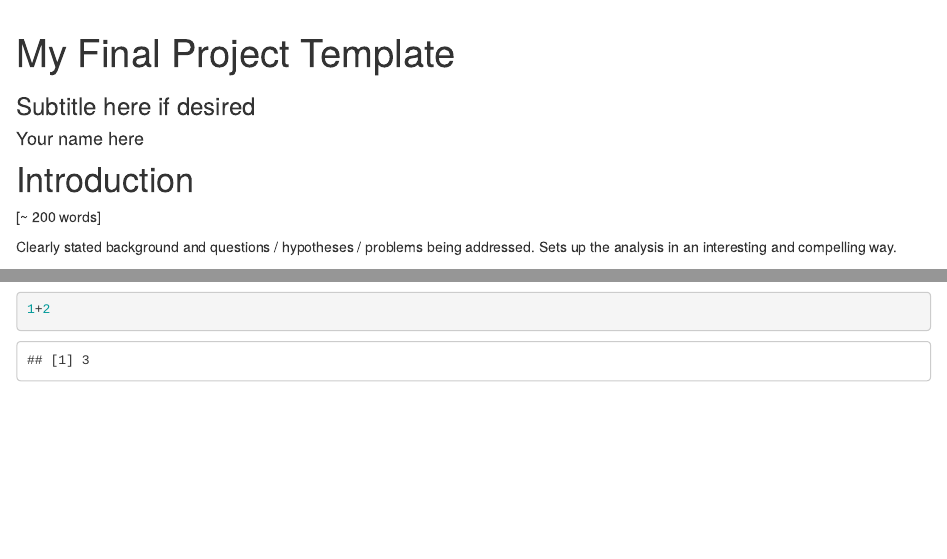
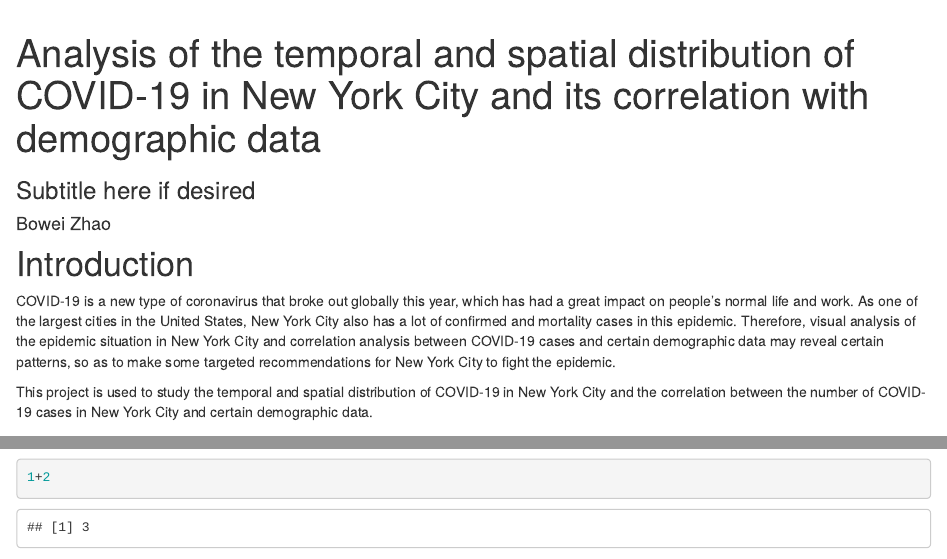
Before and after one commit to geo511-2020/geo511-2020-project-ZhaoBerry, an R Markdown document (index.Rmd): the page in a window 1100 px wide, from 60 px down, and a second part further down, joined at a grey line. Rendered offline with R 4.5, knitr and Pandoc, with nearby package versions; code that draws random numbers runs with fixed seeds of ours; some code elsewhere in the file could not run offline.

Commit message:
updata title, author, and introduction

```diff
--- a/index.Rmd
+++ b/index.Rmd
@@ -1,14 +1,14 @@
 ---
-title: "My Final Project Template"
-author: Your name here
+title: "Analysis of the temporal and spatial distribution of COVID-19 in New York City and its correlation with demographic data"
+author: Bowei Zhao
 subtitle: Subtitle here if desired
 ---
 
 # Introduction
 
-[~ 200 words]
+COVID-19 is a new type of coronavirus that broke out globally this year, which has had a great impact on people's normal life and work. As one of the largest cities in the United States, New York City also has a lot of confirmed and mortality cases in this epidemic. Therefore, visual analysis of the epidemic situation in New York City and correlation analysis between COVID-19 cases and certain demographic data may reveal certain patterns, so as to make some targeted recommendations for New York City to fight the epidemic.
 
-Clearly stated background and questions / hypotheses / problems being addressed. Sets up the analysis in an interesting and compelling way.
+This project is used to study the temporal and spatial distribution of COVID-19 in New York City and the correlation between the number of COVID-19 cases in New York City and certain demographic data.
 
 # Materials and methods
 
```
